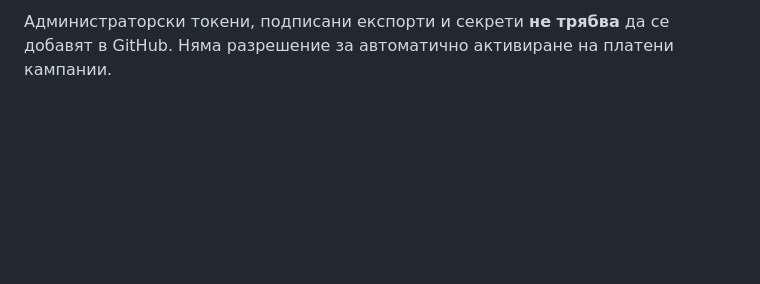
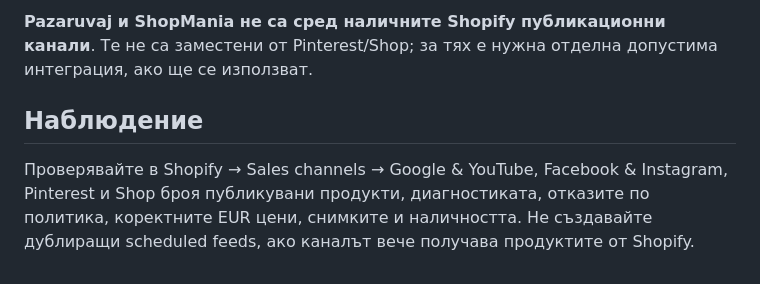
Before and after one commit to bgshoppingnet/saas_mining_manager, a Markdown page: BGSHOPPING_OWN_FEEDS_SETUP_BG.md, the part around one of its changes. Rendered like a GitHub page; blank space fills up the shorter version.

```diff
--- a/BGSHOPPING_OWN_FEEDS_SETUP_BG.md
+++ b/BGSHOPPING_OWN_FEEDS_SETUP_BG.md
@@ -42,2 +40,6 @@ Render услугите `bgshopping-pazaruvaj-feed` и `bgshopping-feed-cdn` с
 
-Администраторски токени, подписани експорти и секрети **не трябва** да се добавят в GitHub. Няма разрешение за автоматично активиране на платени кампании.
+**Pazaruvaj и ShopMania не са сред наличните Shopify публикационни канали**. Те не са заместени от Pinterest/Shop; за тях е нужна отделна допустима интеграция, ако ще се използват.
+
+## Наблюдение
+
+Проверявайте в Shopify → Sales channels → Google & YouTube, Facebook & Instagram, Pinterest и Shop броя публикувани продукти, диагностиката, отказите по политика, коректните EUR цени, снимките и наличността. Не създавайте дублиращи scheduled feeds, ако каналът вече получава продуктите от Shopify.
```
Also changed, not shown: other parts of BGSHOPPING_OWN_FEEDS_SETUP_BG.md (+28 -30 lines).
